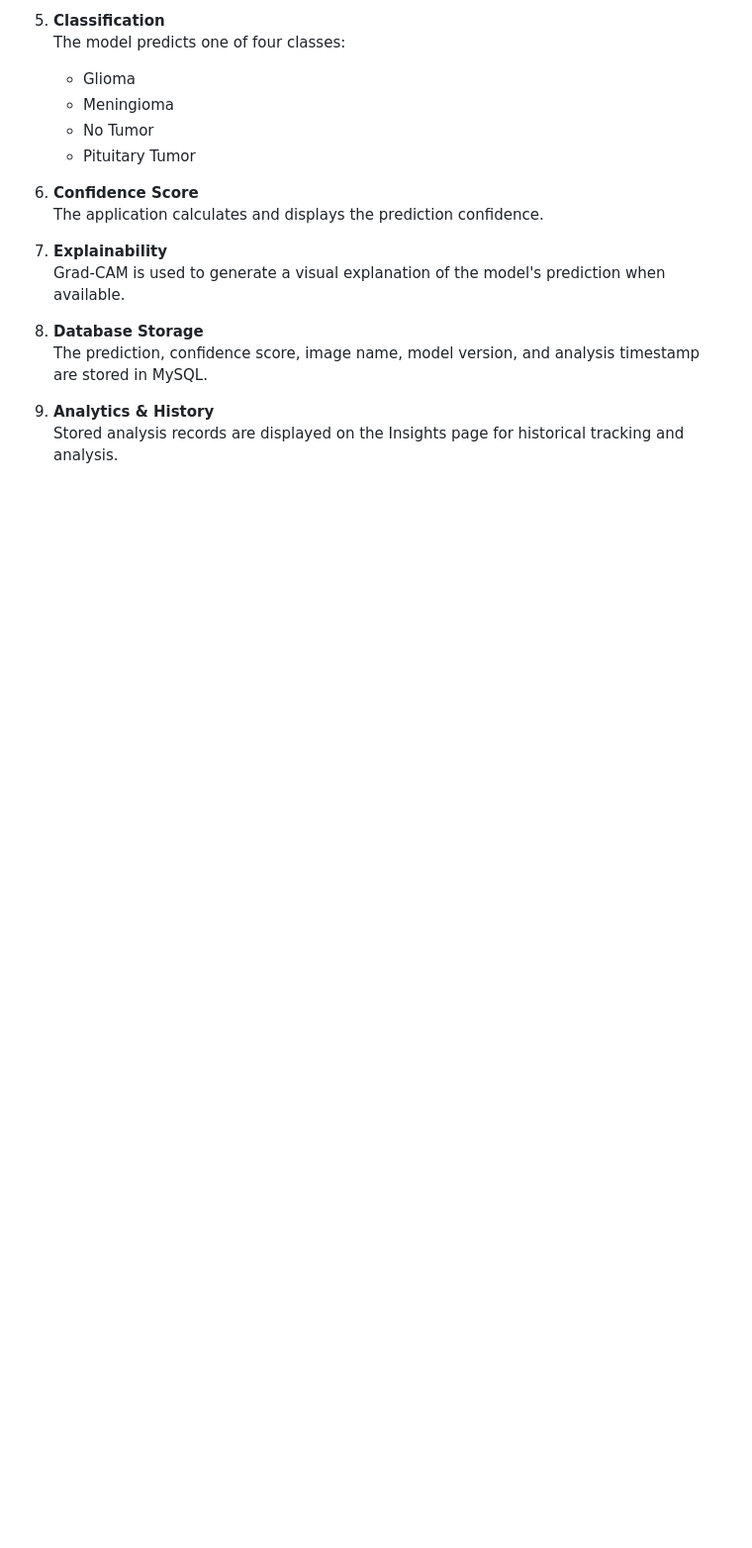
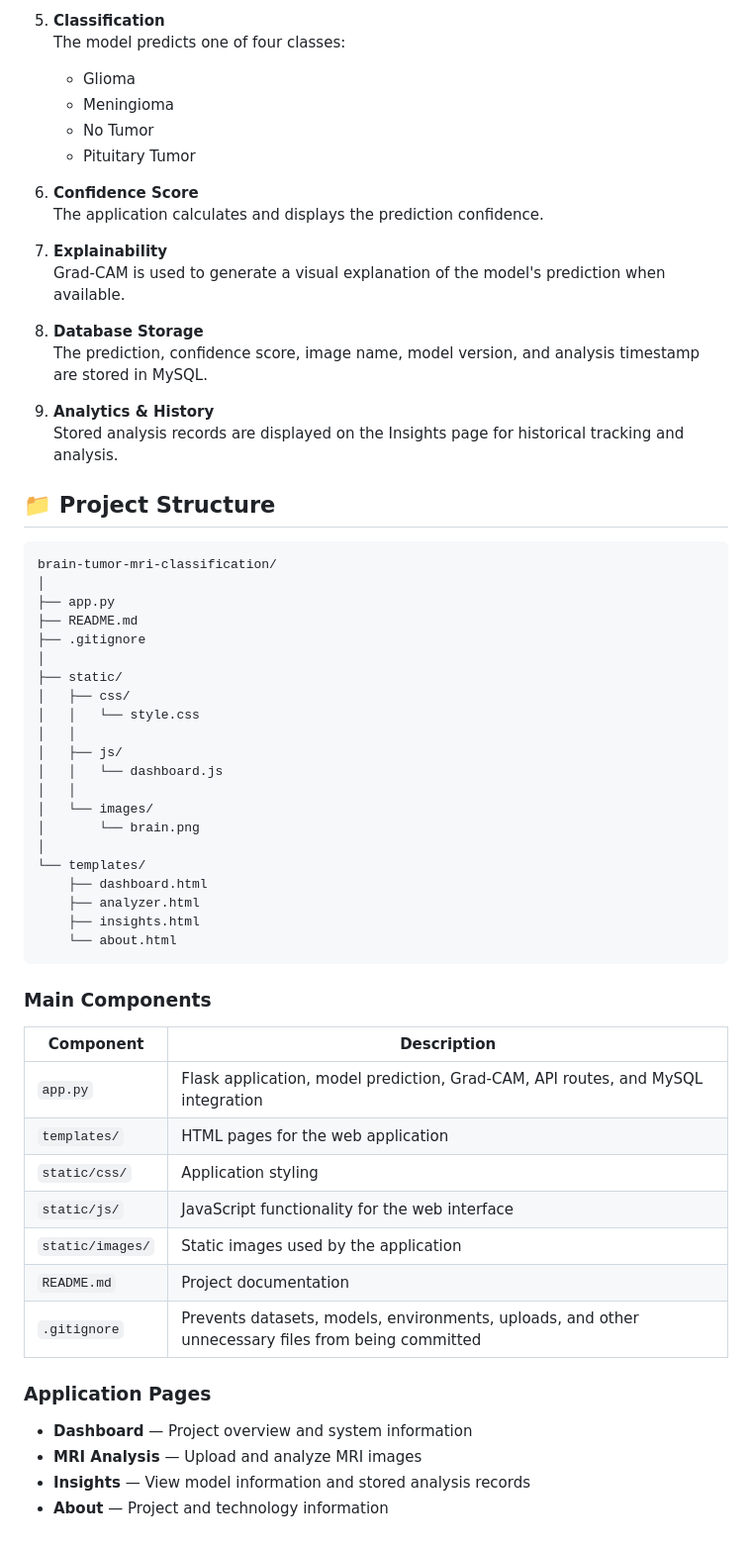
Before and after one commit to aslamkhalil-ai/brain-tumor-mri-classification, a Markdown page: README.md, the part around the change. Shown at 99% size. Rendered like a GitHub page; blank space fills up the shorter version.

````diff
--- a/README.md
+++ b/README.md
@@ -157,3 +157,47 @@ Display Result on Flask Dashboard
 
 9. **Analytics & History**
    Stored analysis records are displayed on the Insights page for historical tracking and analysis.
+## 📁 Project Structure
+
+```text
+brain-tumor-mri-classification/
+│
+├── app.py
+├── README.md
+├── .gitignore
+│
+├── static/
+│   ├── css/
+│   │   └── style.css
+│   │
+│   ├── js/
+│   │   └── dashboard.js
+│   │
+│   └── images/
+│       └── brain.png
+│
+└── templates/
+    ├── dashboard.html
+    ├── analyzer.html
+    ├── insights.html
+    └── about.html
+```
+
+### Main Components
+
+| Component | Description |
+|---|---|
+| `app.py` | Flask application, model prediction, Grad-CAM, API routes, and MySQL integration |
+| `templates/` | HTML pages for the web application |
+| `static/css/` | Application styling |
+| `static/js/` | JavaScript functionality for the web interface |
+| `static/images/` | Static images used by the application |
+| `README.md` | Project documentation |
+| `.gitignore` | Prevents datasets, models, environments, uploads, and other unnecessary files from being committed |
+
+### Application Pages
+
+- **Dashboard** — Project overview and system information
+- **MRI Analysis** — Upload and analyze MRI images
+- **Insights** — View model information and stored analysis records
+- **About** — Project and technology information
````
